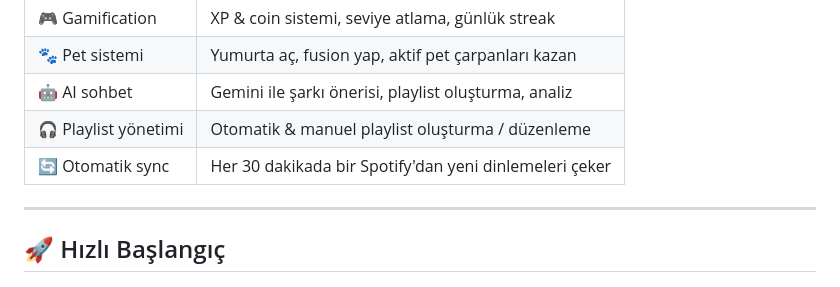
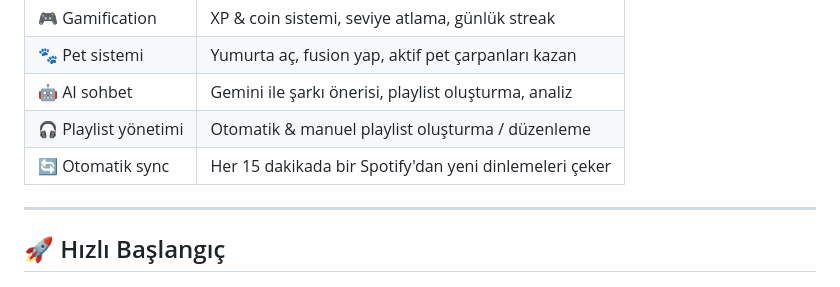
Before and after one commit to BatuhanGns/MusicPlus, a Markdown page: README.md, the part around the change. Drawn GitHub-style.

```diff
--- a/README.md
+++ b/README.md
@@ -29,7 +29,7 @@ Music+, Spotify hesabına bağlanarak dinleme geçmişini **Google Sheets**'e ka
 | 🐾 Pet sistemi | Yumurta aç, fusion yap, aktif pet çarpanları kazan |
 | 🤖 AI sohbet | Gemini ile şarkı önerisi, playlist oluşturma, analiz |
 | 🎧 Playlist yönetimi | Otomatik & manuel playlist oluşturma / düzenleme |
-| 🔄 Otomatik sync | Her 30 dakikada bir Spotify'dan yeni dinlemeleri çeker |
+| 🔄 Otomatik sync | Her 15 dakikada bir Spotify'dan yeni dinlemeleri çeker |
 
 ---
 
```
